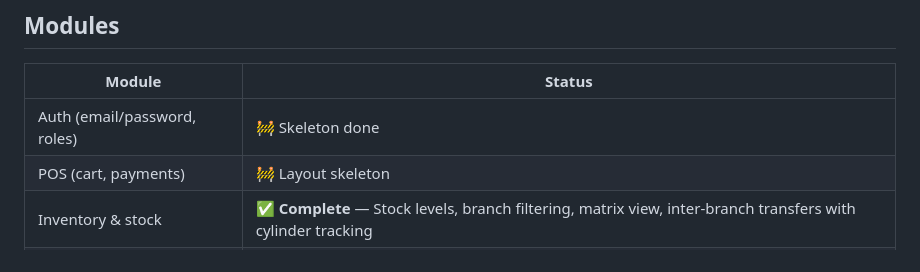
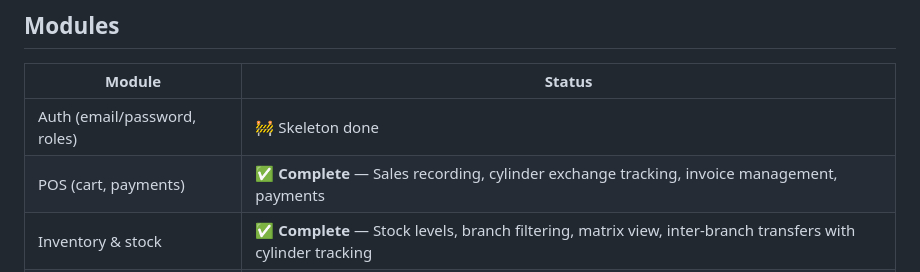
Before and after one commit to Jack-Murimi/arena_ai_gateway_gas, a Markdown page: README.md, the part around the change. Rendered like a GitHub page.

Commit message:
Update README: Mark POS module as complete with cylinder tracking

```diff
--- a/README.md
+++ b/README.md
@@ -8,7 +8,7 @@ Flutter point-of-sale + ERP system for **Gateway Gas Enterprises**, backed by
 | Module | Status |
 |---|---|
 | Auth (email/password, roles) | 🚧 Skeleton done |
-| POS (cart, payments) | 🚧 Layout skeleton |
+| POS (cart, payments) | ✅ **Complete** — Sales recording, cylinder exchange tracking, invoice management, payments |
 | Inventory & stock | ✅ **Complete** — Stock levels, branch filtering, matrix view, inter-branch transfers with cylinder tracking |
 | Customers, credit & deposits | 🚧 Schema ready |
 | Suppliers & purchases | 🚧 Schema ready |
```
